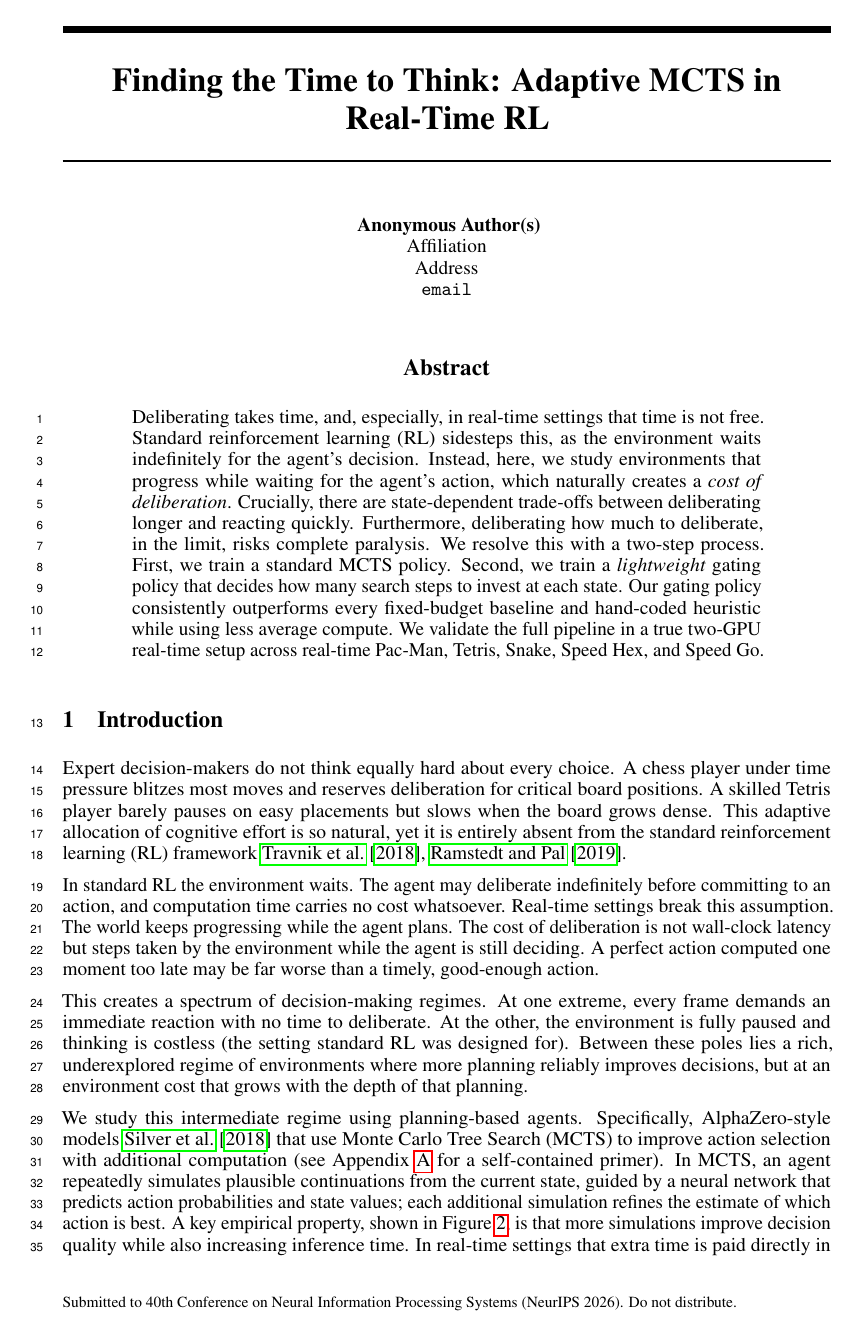
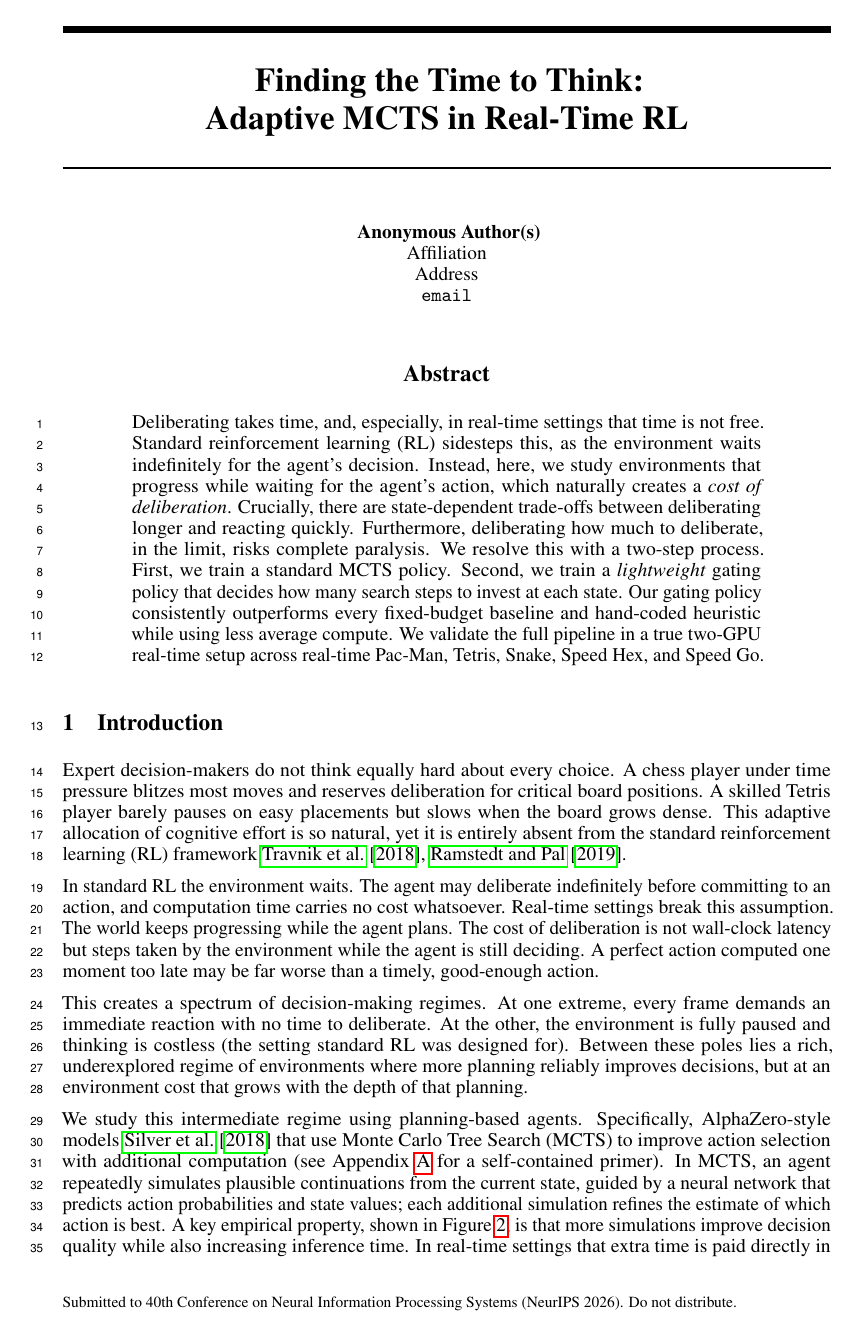
Before and after one commit to Aneeshers/realtime-rl, a LaTeX paper (neurips_2026.tex): page 1 of 27. Compiled offline with pdfLaTeX.

Commit message:
Updates from Overleaf

```diff
--- a/neurips_2026.tex
+++ b/neurips_2026.tex
@@ -29,7 +29,7 @@
 \newcommand{\pigate}{\pi_{\mathrm{gate}}}
 
 
-\title{Finding the Time to Think: Adaptive MCTS in Real-Time RL}
+\title{Finding the Time to Think: \\ Adaptive MCTS in Real-Time RL}
 
 %Reinforcement learning for budgeting MCTS planning under real-time
 
```
